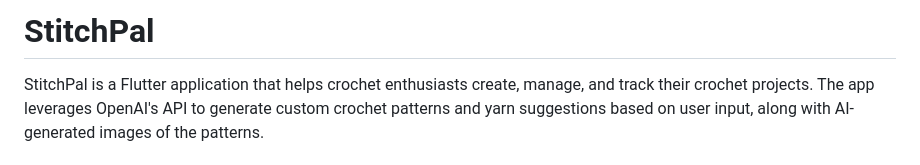
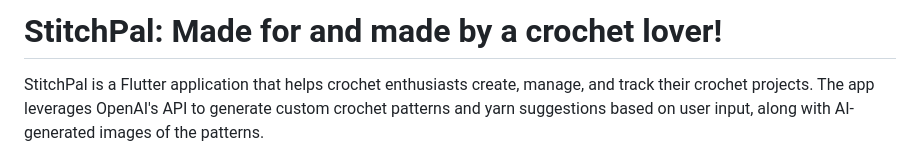
Before and after one commit to NurjahanJ/StitchPal, a Markdown page: README.md, the part around the change. GitHub-like rendering.

Commit message:
Revise README title to reflect crochet focus
Updated project title to emphasize crochet theme.

```diff
--- a/README.md
+++ b/README.md
@@ -1,4 +1,4 @@
-# StitchPal
+# StitchPal: Made for and made by a crochet lover!
 
 StitchPal is a Flutter application that helps crochet enthusiasts create, manage, and track their crochet projects. The app leverages OpenAI's API to generate custom crochet patterns and yarn suggestions based on user input, along with AI-generated images of the patterns.
 
```
